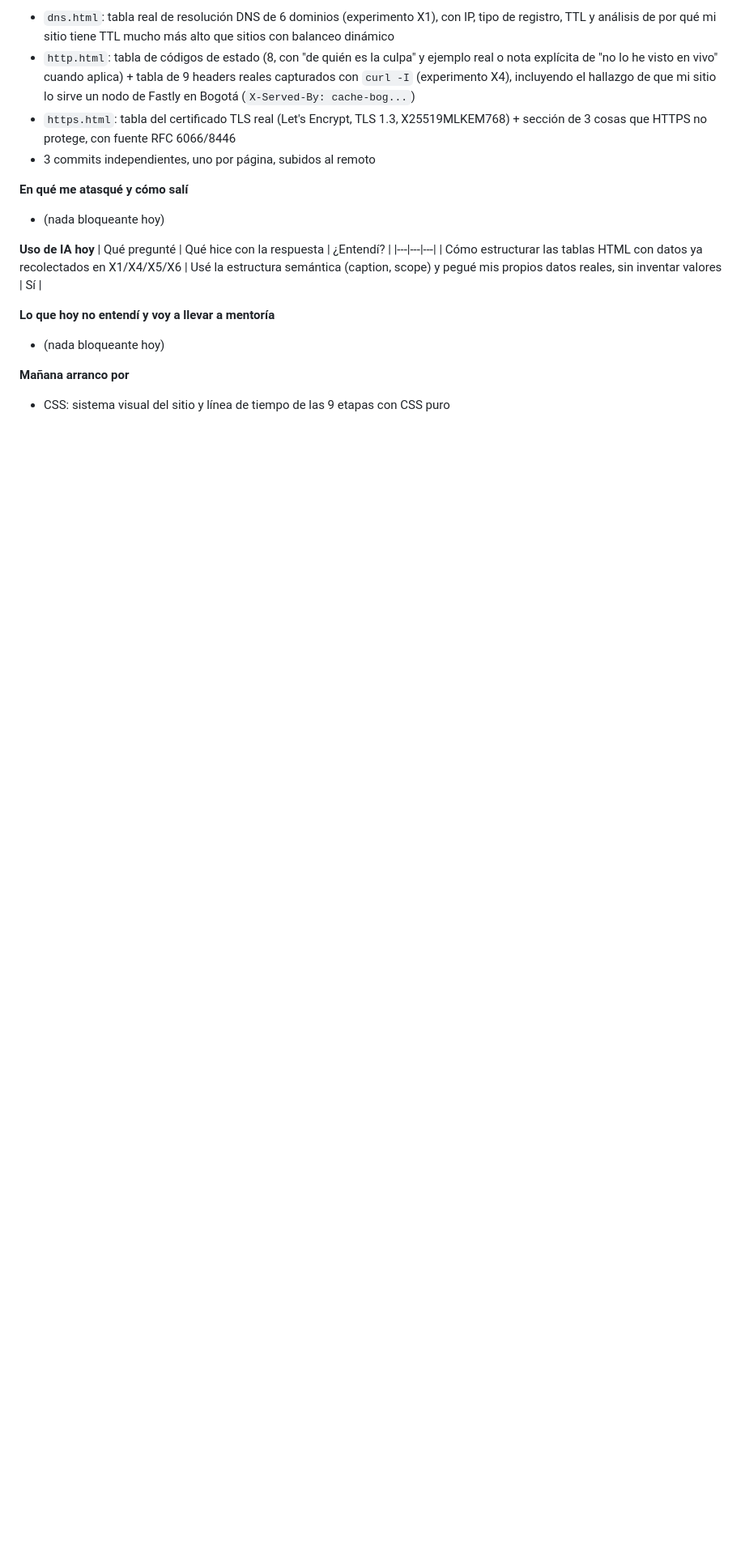
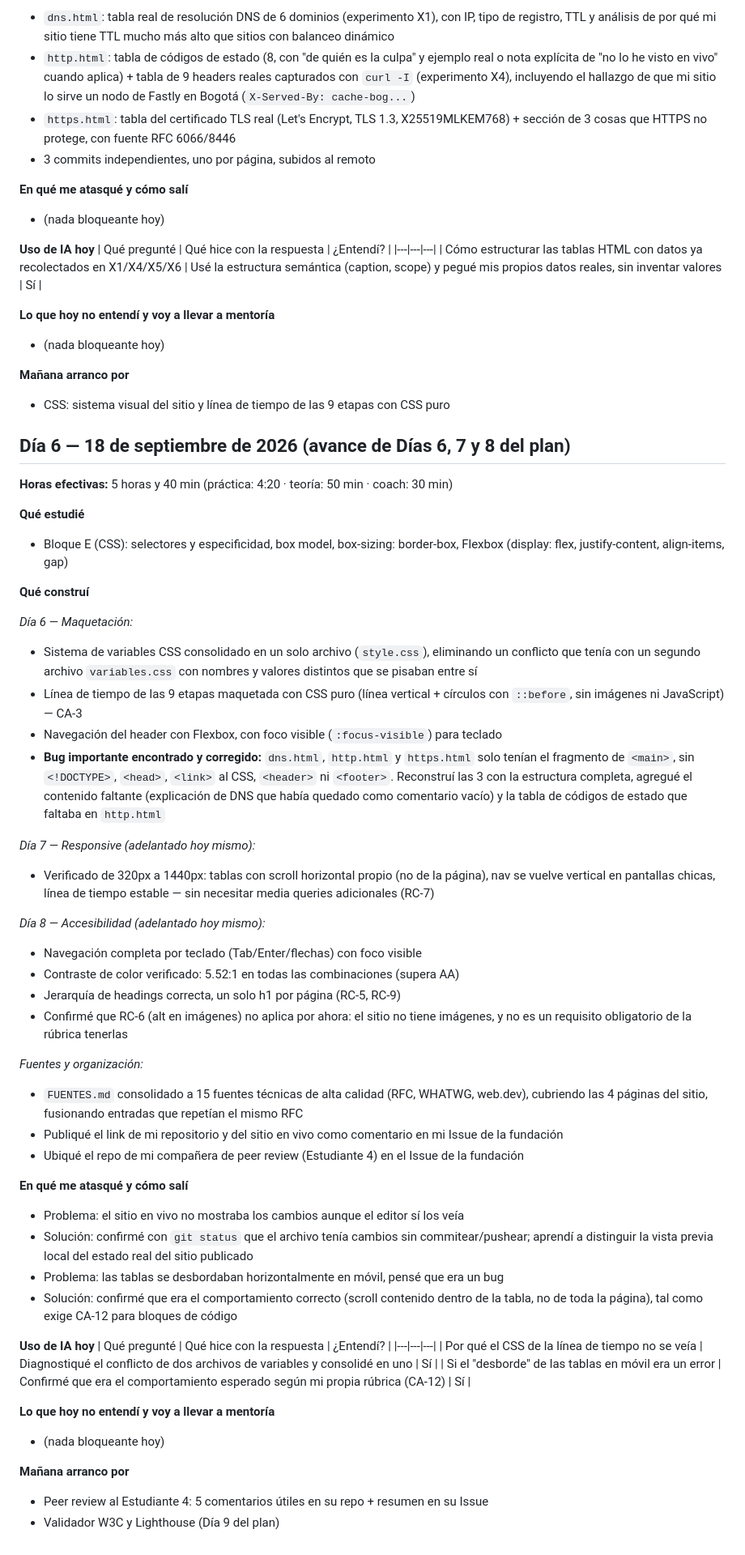
Before and after one commit to Bayronfc05/HU-S01-03-micrositio-enter, a Markdown page: BITACORA.md, the part around the change. Shown at 81% size. Rendered like a GitHub page; blank space fills up the shorter version.

Commit message:
docs: bitacora dia 6 - avance de dias 6, 7 y 8 (CSS, responsive, accesibilidad, fuentes consolidadas)

```diff
--- a/BITACORA.md
+++ b/BITACORA.md
@@ -189,3 +189,68 @@
 
 **Mañana arranco por**
 - CSS: sistema visual del sitio y línea de tiempo de las 9 etapas con CSS puro
+
+## Día 6 — 18 de septiembre de 2026 (avance de Días 6, 7 y 8 del plan)
+
+**Horas efectivas:** 5 horas y 40 min (práctica: 4:20 · teoría: 50 min · coach: 30 min)
+
+**Qué estudié**
+- Bloque E (CSS): selectores y especificidad, box model, box-sizing: border-box, Flexbox
+  (display: flex, justify-content, align-items, gap)
+
+**Qué construí**
+
+*Día 6 — Maquetación:*
+- Sistema de variables CSS consolidado en un solo archivo (`style.css`), eliminando un
+  conflicto que tenía con un segundo archivo `variables.css` con nombres y valores
+  distintos que se pisaban entre sí
+- Línea de tiempo de las 9 etapas maquetada con CSS puro (línea vertical + círculos con
+  `::before`, sin imágenes ni JavaScript) — CA-3
+- Navegación del header con Flexbox, con foco visible (`:focus-visible`) para teclado
+- **Bug importante encontrado y corregido:** `dns.html`, `http.html` y `https.html`
+  solo tenían el fragmento de `<main>`, sin `<!DOCTYPE>`, `<head>`, `<link>` al CSS,
+  `<header>` ni `<footer>`. Reconstruí las 3 con la estructura completa, agregué el contenido faltante (explicación de DNS
+  que había quedado como comentario vacío) y la tabla de códigos de estado que faltaba
+  en `http.html`
+
+*Día 7 — Responsive (adelantado hoy mismo):*
+- Verificado de 320px a 1440px: tablas con scroll horizontal propio (no de la página),
+  nav se vuelve vertical en pantallas chicas, línea de tiempo estable — sin necesitar
+  media queries adicionales (RC-7)
+
+*Día 8 — Accesibilidad (adelantado hoy mismo):*
+- Navegación completa por teclado (Tab/Enter/flechas) con foco visible
+- Contraste de color verificado: 5.52:1 en todas las combinaciones (supera AA)
+- Jerarquía de headings correcta, un solo h1 por página (RC-5, RC-9)
+- Confirmé que RC-6 (alt en imágenes) no aplica por ahora: el sitio no tiene imágenes,
+  y no es un requisito obligatorio de la rúbrica tenerlas
+
+*Fuentes y organización:*
+- `FUENTES.md` consolidado a 15 fuentes técnicas de alta calidad (RFC, WHATWG, web.dev),
+  cubriendo las 4 páginas del sitio, fusionando entradas que repetían el mismo RFC
+- Publiqué el link de mi repositorio y del sitio en vivo como comentario en mi Issue de
+  la fundación
+- Ubiqué el repo de mi compañera de peer review (Estudiante 4) en el Issue de la fundación
+
+**En qué me atasqué y cómo salí**
+
+- Problema: el sitio en vivo no mostraba los cambios aunque el editor sí los veía
+- Solución: confirmé con `git status` que el archivo tenía cambios sin commitear/pushear;
+  aprendí a distinguir la vista previa local del estado real del sitio publicado
+- Problema: las tablas se desbordaban horizontalmente en móvil, pensé que era un bug
+- Solución: confirmé que era el comportamiento correcto (scroll contenido dentro de la
+  tabla, no de toda la página), tal como exige CA-12 para bloques de código
+
+**Uso de IA hoy**
+| Qué pregunté | Qué hice con la respuesta | ¿Entendí? |
+|---|---|---|
+| Por qué el CSS de la línea de tiempo no se veía | Diagnostiqué el conflicto de dos archivos de variables y consolidé en uno | Sí |
+| Si el "desborde" de las tablas en móvil era un error | Confirmé que era el comportamiento esperado según mi propia rúbrica (CA-12) | Sí |
+
+
+**Lo que hoy no entendí y voy a llevar a mentoría**
+- (nada bloqueante hoy)
+
+**Mañana arranco por**
+- Peer review al Estudiante 4: 5 comentarios útiles en su repo + resumen en su Issue
+- Validador W3C y Lighthouse (Día 9 del plan)
```
